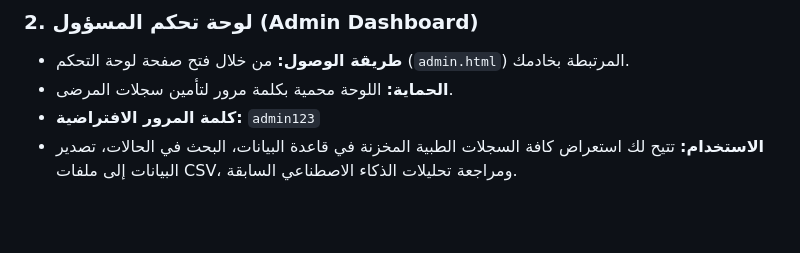
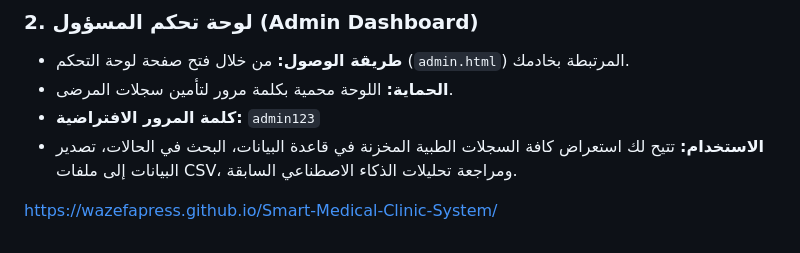
Before and after one commit to wazefapress/Smart-Medical-Clinic-System, a Markdown page: README.md, the part around the change. Drawn GitHub-style; blank space fills up the shorter version.

Commit message:
Add project documentation link to README
Added a link to the project documentation.

```diff
--- a/README.md
+++ b/README.md
@@ -85,3 +85,5 @@ Ai Smart Medical Clinic System
 * **الحماية:** اللوحة محمية بكلمة مرور لتأمين سجلات المرضى.
 * **كلمة المرور الافتراضية:** `admin123`
 * **الاستخدام:** تتيح لك استعراض كافة السجلات الطبية المخزنة في قاعدة البيانات، البحث في الحالات، تصدير البيانات إلى ملفات CSV، ومراجعة تحليلات الذكاء الاصطناعي السابقة.
+
+https://wazefapress.github.io/Smart-Medical-Clinic-System/
```
